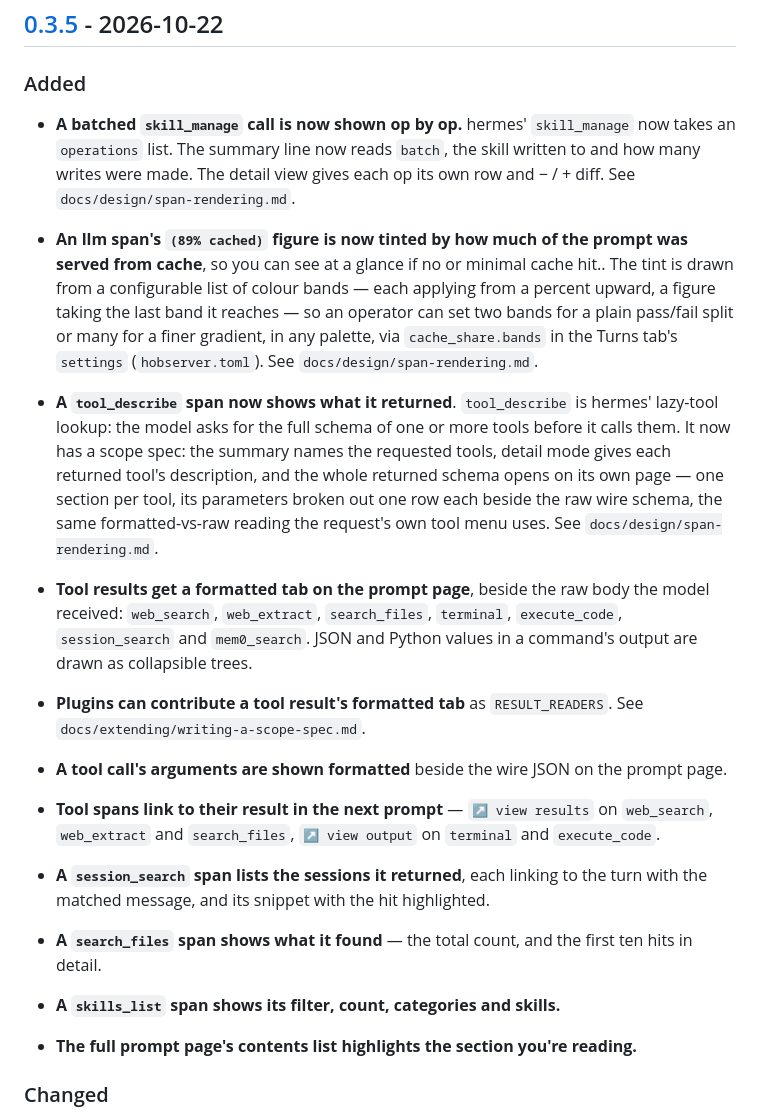
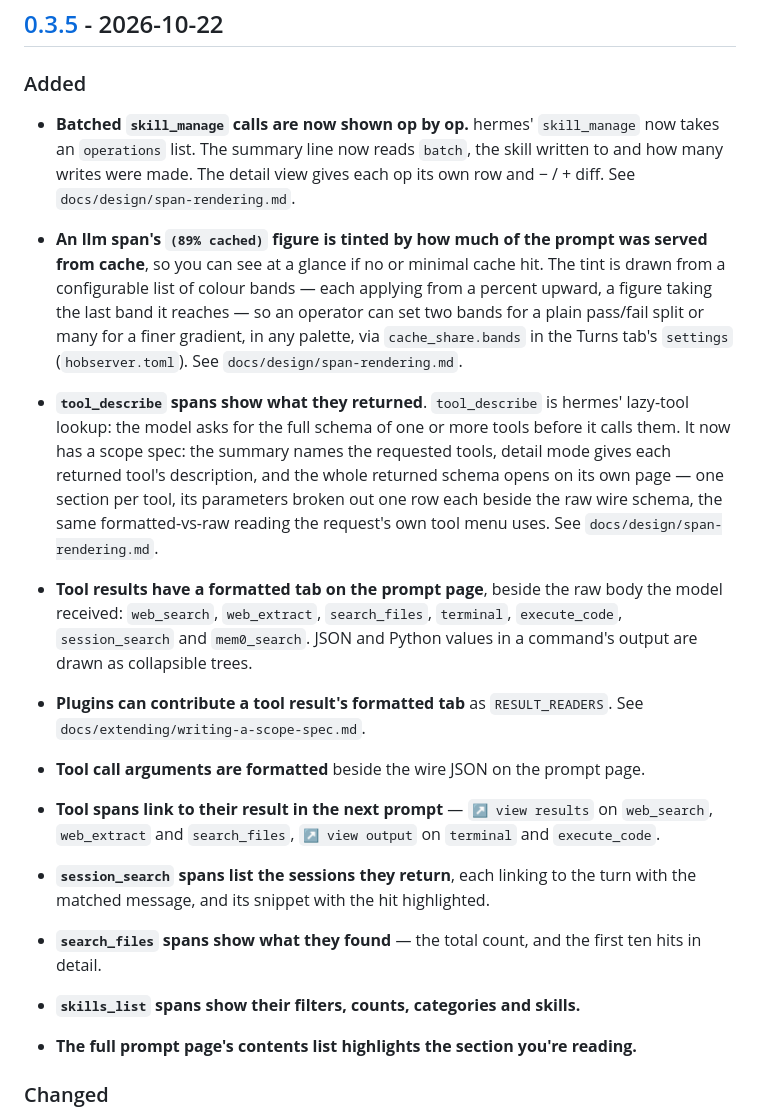
Before and after one commit to justincc/hobserver, a Markdown page: CHANGELOG.md, the part around the change. GitHub-like rendering.

Commit message:
Tweak the 0.3.5 changelog wording

```diff
--- a/CHANGELOG.md
+++ b/CHANGELOG.md
@@ -14,40 +14,40 @@ and provider-spec vocabularies) may still change between releases — see
 
 ### Added
 
-- **A batched `skill_manage` call is now shown op by op.** hermes'
+- **Batched `skill_manage` calls are now shown op by op.** hermes'
   `skill_manage` now takes an `operations` list. The summary line now reads `batch`, the skill written to and how many writes were made. The detail
   view gives each op its own row and − / + diff. See `docs/design/span-rendering.md`.
 
-- **An llm span's `(89% cached)` figure is now tinted by how much of the prompt
-  was served from cache**, so you can see at a glance if no or minimal cache hit.. The tint is drawn from a configurable list of colour bands — each
+- **An llm span's `(89% cached)` figure is tinted by how much of the prompt
+  was served from cache**, so you can see at a glance if no or minimal cache hit. The tint is drawn from a configurable list of colour bands — each
   applying from a percent upward, a figure taking the last band it reaches — so
   an operator can set two bands for a plain pass/fail split or many for a finer
   gradient, in any palette, via `cache_share.bands` in the Turns tab's
   `settings` (`hobserver.toml`). See
   `docs/design/span-rendering.md`.
 
-- **A `tool_describe` span now shows what it returned**. `tool_describe` is hermes' lazy-tool lookup: the model asks for
+- **`tool_describe` spans show what they returned**. `tool_describe` is hermes' lazy-tool lookup: the model asks for
   the full schema of one or more tools before it calls them.  It now has a scope spec:
   the summary names the requested tools, detail mode gives each returned tool's
   description, and the whole returned schema opens on its own page — one section
   per tool, its parameters broken out one row each beside the raw wire schema,
   the same formatted-vs-raw reading the request's own tool menu uses. See `docs/design/span-rendering.md`.
-- **Tool results get a formatted tab on the prompt page**, beside the raw body
+- **Tool results have a formatted tab on the prompt page**, beside the raw body
   the model received: `web_search`, `web_extract`, `search_files`,
   `terminal`, `execute_code`, `session_search` and `mem0_search`. JSON and
   Python values in a command's output are drawn as collapsible trees.
 - **Plugins can contribute a tool result's formatted tab** as
   `RESULT_READERS`. See `docs/extending/writing-a-scope-spec.md`.
-- **A tool call's arguments are shown formatted** beside the wire JSON on the
+- **Tool call arguments are formatted** beside the wire JSON on the
   prompt page.
 - **Tool spans link to their result in the next prompt** — `↗ view results` on
   `web_search`, `web_extract` and `search_files`, `↗ view output` on
   `terminal` and `execute_code`.
-- **A `session_search` span lists the sessions it returned**, each linking to
+- **`session_search` spans list the sessions they return**, each linking to
   the turn with the matched message, and its snippet with the hit highlighted.
-- **A `search_files` span shows what it found** — the total count, and the
+- **`search_files` spans show what they found** — the total count, and the
   first ten hits in detail.
-- **A `skills_list` span shows its filter, count, categories and skills.**
+- **`skills_list` spans show their filters, counts, categories and skills.**
 - **The full prompt page's contents list highlights the section you're
   reading.**
 
```
